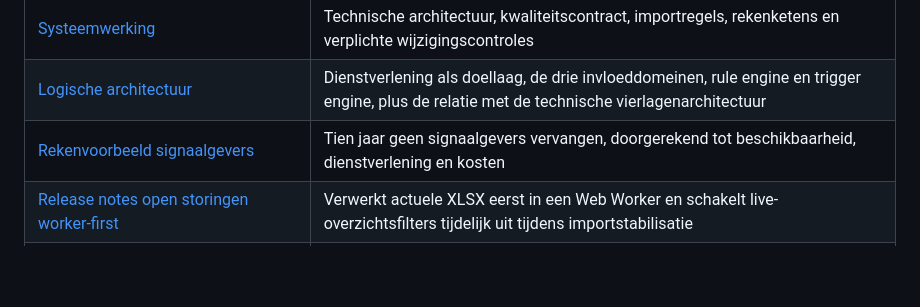
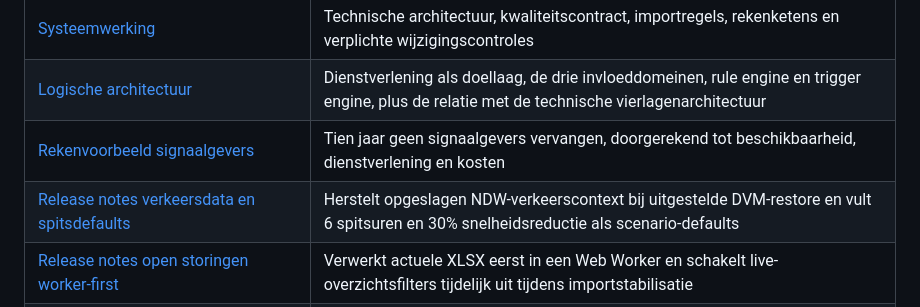
Before and after one commit to BASBRWS/BiDash, a Markdown page: docs/README.md, the part around the change. Rendered like a GitHub page; blank space fills up the shorter version.

Commit message:
Voeg verkeersdefaults toe aan documentatie-index

```diff
--- a/docs/README.md
+++ b/docs/README.md
@@ -9,6 +9,7 @@ Achtergrond bij BiDash integraal. De applicatie zelf staat in [`site/`](../site)
 | [Systeemwerking](SYSTEEMWERKING.md) | Technische architectuur, kwaliteitscontract, importregels, rekenketens en verplichte wijzigingscontroles |
 | [Logische architectuur](architectuur.md) | Dienstverlening als doellaag, de drie invloeddomeinen, rule engine en trigger engine, plus de relatie met de technische vierlagenarchitectuur |
 | [Rekenvoorbeeld signaalgevers](rekenvoorbeeld-signaalgevers.md) | Tien jaar geen signaalgevers vervangen, doorgerekend tot beschikbaarheid, dienstverlening en kosten |
+| [Release notes verkeersdata en spitsdefaults](release-notes-2026-09-15-verkeersdefaults-spits.md) | Herstelt opgeslagen NDW-verkeerscontext bij uitgestelde DVM-restore en vult 6 spitsuren en 30% snelheidsreductie als scenario-defaults |
 | [Release notes open storingen worker-first](release-notes-2026-09-15-open-storingen-worker-filter-off.md) | Verwerkt actuele XLSX eerst in een Web Worker en schakelt live-overzichtsfilters tijdelijk uit tijdens importstabilisatie |
 | [Release notes bron-specifiek DVM laden](release-notes-2026-09-15-dvm-bronbeheer-upload.md) | Geeft ieder DVM-brondeel een eigen uploadknop en stuurt bestanden rechtstreeks naar de bijbehorende parser |
 | [Release notes actuele storingslijst](release-notes-2026-09-14-live-storingen.md) | Vervangen van live momentopnamen en automatisch historiseren van verdwenen MSI-storingen |
```
